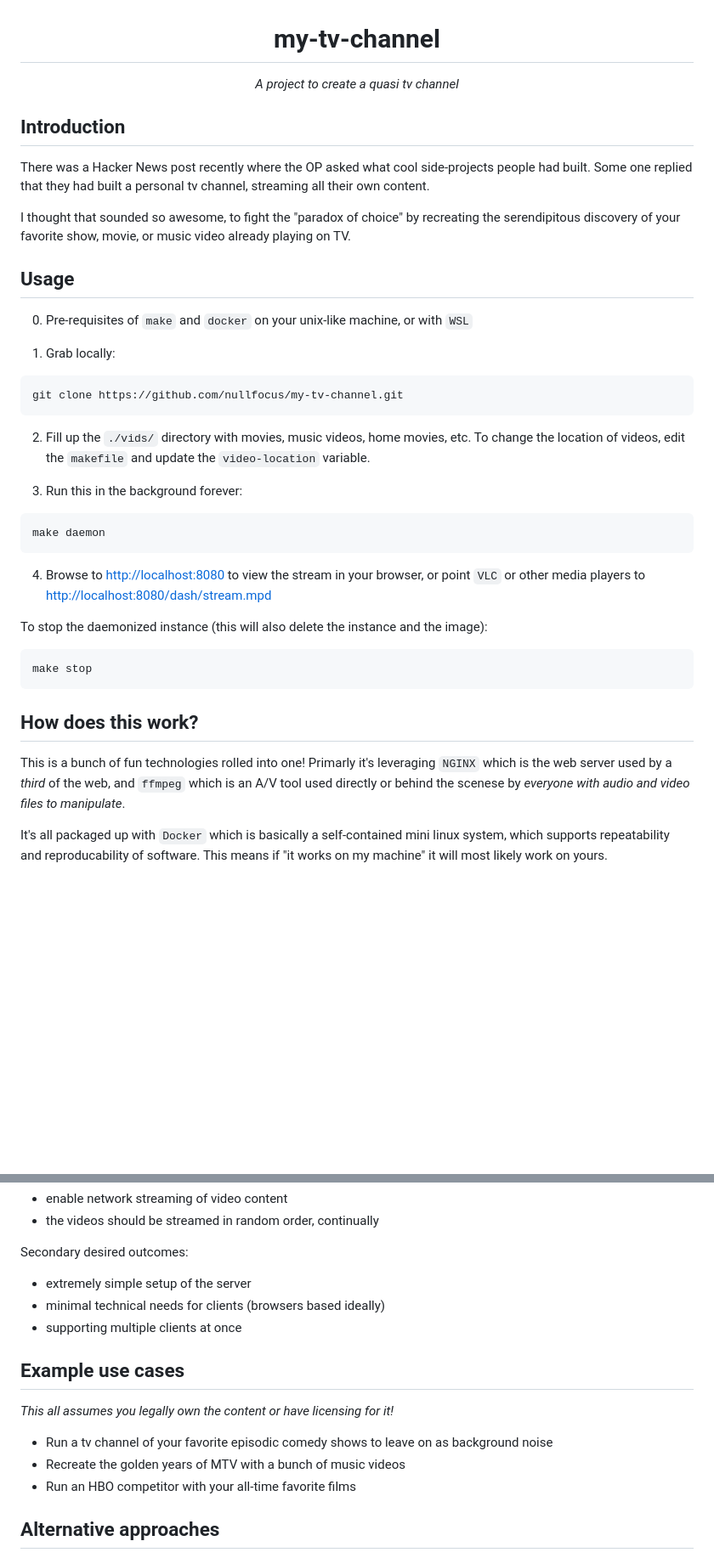
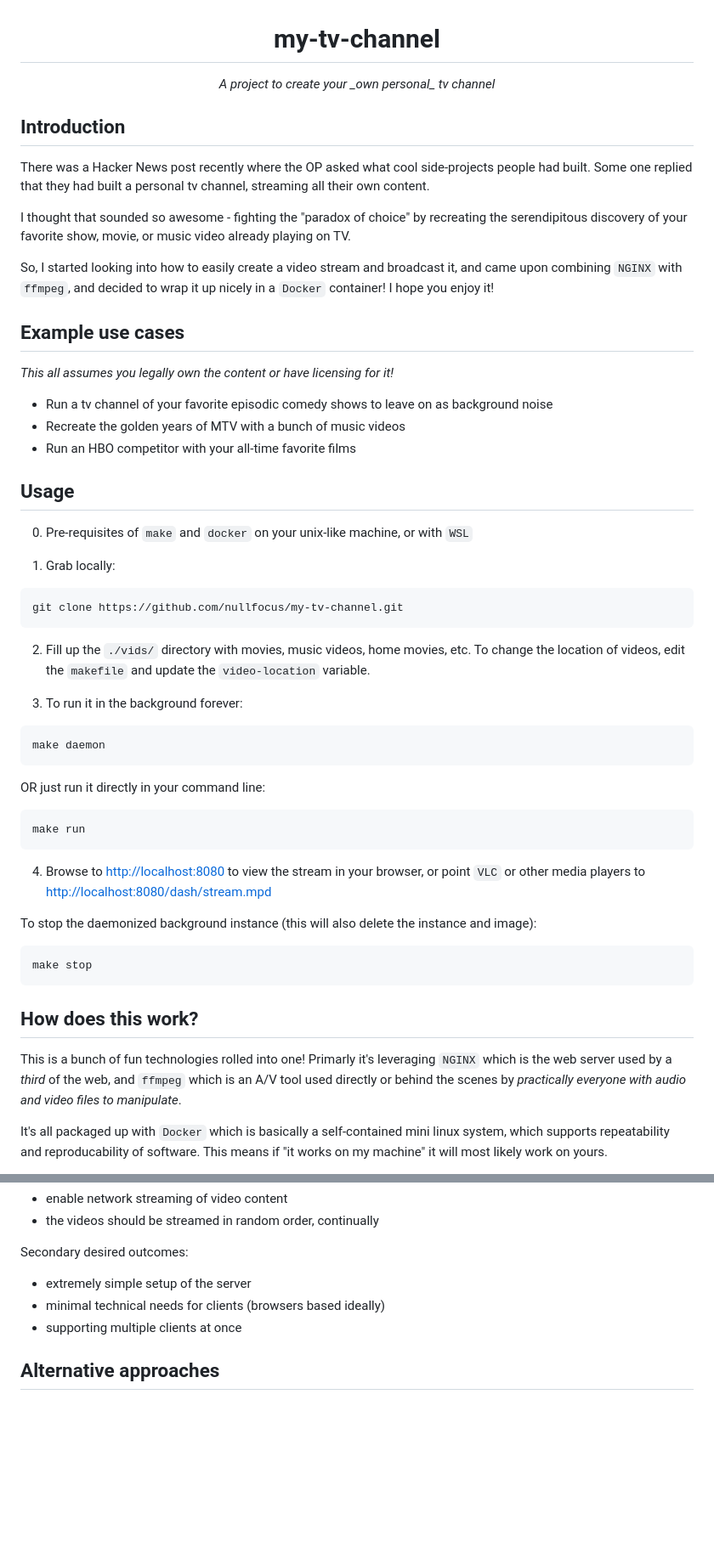
Before and after one commit to nullfocus/my-tv-channel, a Markdown page: README.md, 2 parts joined by grey strips. Shown: that part at 85% size. Drawn GitHub-style; blank space fills up the shorter version.

````diff
--- a/README.md
+++ b/README.md
@@ -4,14 +4,25 @@
 </h1>
 
 <p align="center">
-  <i align="center">A project to create a quasi tv channel</i>
+  <i align="center">A project to create your _own personal_ tv channel</i>
 </p>
 
 ## Introduction
 
 There was a Hacker News post recently where the OP asked what cool side-projects people had built. Some one replied that they had built a personal tv channel, streaming all their own content.
 
-I thought that sounded so awesome, to fight the "paradox of choice" by recreating the serendipitous discovery of your favorite show, movie, or music video already playing on TV.
+I thought that sounded so awesome - fighting the "paradox of choice" by recreating the serendipitous discovery of your favorite show, movie, or music video already playing on TV.
+
+So, I started looking into how to easily create a video stream and broadcast it, and came upon combining `NGINX` with `ffmpeg`, and decided to wrap it up nicely in a `Docker` container! I hope you enjoy it!
+
+## Example use cases
+
+_This all assumes you legally own the content or have licensing for it!_
+
+- Run a tv channel of your favorite episodic comedy shows to leave on as background noise
+- Recreate the golden years of MTV with a bunch of music videos
+- Run an HBO competitor with your all-time favorite films
+
 
 ## Usage
 
@@ -24,16 +35,21 @@ git clone https://github.com/nullfocus/my-tv-channel.git
 
 2. Fill up the `./vids/` directory with movies, music videos, home movies, etc. To change the location of videos, edit the `makefile` and update the `video-location` variable.
 
-3. Run this in the background forever:
+3. To run it in the background forever:
 
 ```
 make daemon
 ```
+OR just run it directly in your command line:
+```
+make run
+```
+
 
 4. Browse to [http://localhost:8080](http://localhost:8080) to view the stream in your browser, or point `VLC` or other media players to [http://localhost:8080/dash/stream.mpd](http://localhost:8080/dash/stream.mpd)
 
 
-To stop the daemonized instance (this will also delete the instance and the image):
+To stop the daemonized background instance (this will also delete the instance and image):
 
 ```
 make stop
@@ -41,7 +57,7 @@ make stop
 
 ## How does this work?
 
-This is a bunch of fun technologies rolled into one! Primarly it's leveraging `NGINX` which is the web server used by a _third_ of the web, and `ffmpeg` which is an A/V tool used directly or behind the scenese by _everyone with audio and video files to manipulate_.
+This is a bunch of fun technologies rolled into one! Primarly it's leveraging `NGINX` which is the web server used by a _third_ of the web, and `ffmpeg` which is an A/V tool used directly or behind the scenes by _practically everyone with audio and video files to manipulate_.
 
 It's all packaged up with `Docker` which is basically a self-contained mini linux system, which supports repeatability and reproducability of software. This means if "it works on my machine" it will most likely work on yours.
 
@@ -68,16 +84,6 @@ Secondary desired outcomes:
 - minimal technical needs for clients (browsers based ideally)
 - supporting multiple clients at once
 
-
-## Example use cases
-
-_This all assumes you legally own the content or have licensing for it!_
-
-- Run a tv channel of your favorite episodic comedy shows to leave on as background noise
-- Recreate the golden years of MTV with a bunch of music videos
-- Run an HBO competitor with your all-time favorite films
-
-
 ## Alternative approaches
 
 1. **Script it** - If the desire to host multiple clients were dropped, this could all be "faked" with a script that picks a random video and jumps to a random point within that video, then queues the rest of the videos randomly as well in a playlist.
````
